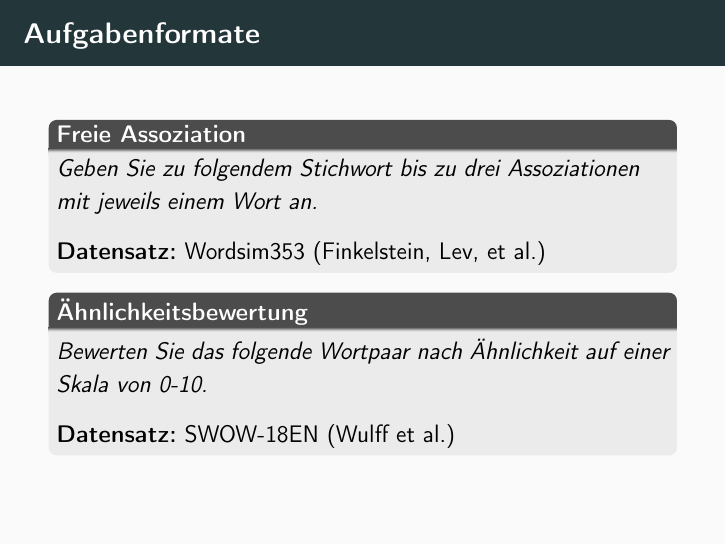
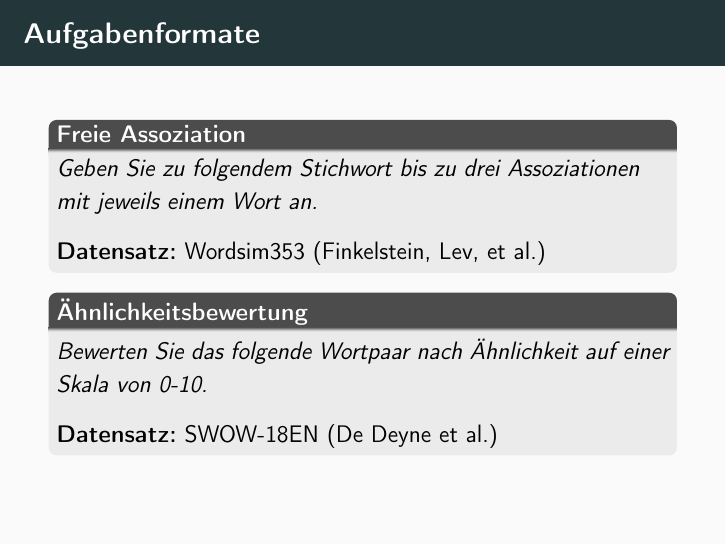
Before and after one commit to NoSkillSwagger/OpenLLM-Psychosemantische-Modellierung, LaTeX slides (presentation/presentation_peer.tex): page 4 of 8. Compiled offline with pdfLaTeX.

Commit message:
Update dataset reference in presentation to correct attribution

```diff
--- a/presentation/presentation_peer.tex
+++ b/presentation/presentation_peer.tex
@@ -111,7 +111,7 @@
 
         \vspace{0.3cm}
 
-        \textbf{Datensatz:} SWOW-18EN (Wulff et al.)
+        \textbf{Datensatz:} SWOW-18EN (De Deyne et al.)
     \end{block}
 \end{frame}
 
```
Also changed, not shown: presentation/presentation_peer.pdf.
